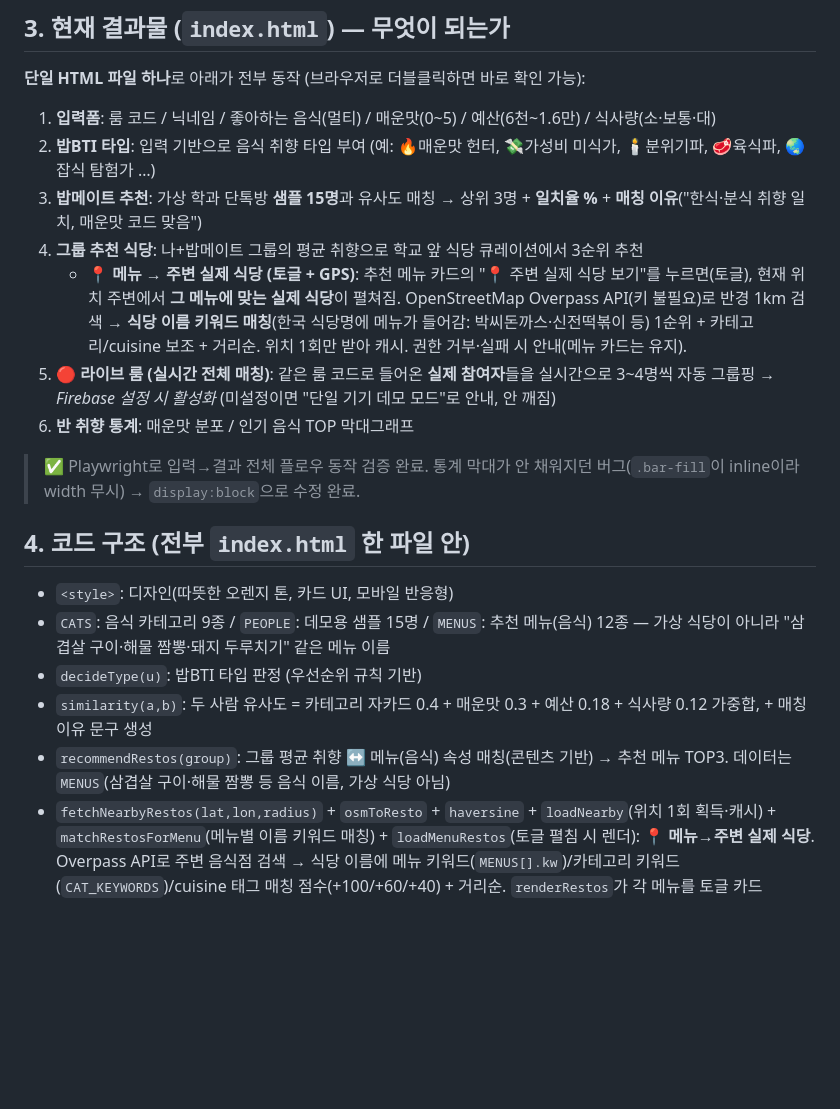
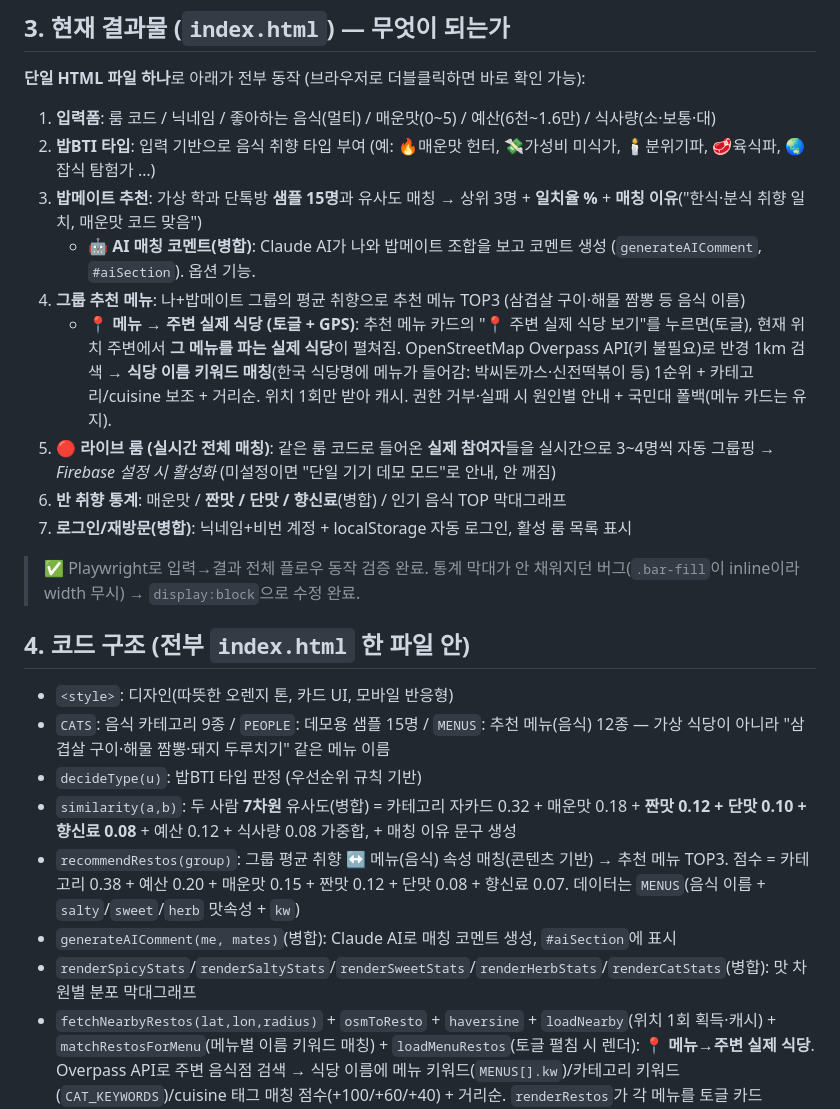
Before and after one commit to nxtcloud-edu/2026-kookmin-ai-workflow-team1, a Markdown page: 밥BTI_작업노트.md, the part around the change. Drawn GitHub-style; blank space fills up the shorter version.

Commit message:
docs: 작업노트에 병합 기능(맛 모델·AI 코멘트·로그인) 반영

```diff
--- a/밥BTI_작업노트.md
+++ b/밥BTI_작업노트.md
@@ -25,10 +25,12 @@
 1. **입력폼**: 룸 코드 / 닉네임 / 좋아하는 음식(멀티) / 매운맛(0~5) / 예산(6천~1.6만) / 식사량(소·보통·대)
 2. **밥BTI 타입**: 입력 기반으로 음식 취향 타입 부여 (예: 🔥매운맛 헌터, 💸가성비 미식가, 🕯️분위기파, 🥩육식파, 🌏잡식 탐험가 …)
 3. **밥메이트 추천**: 가상 학과 단톡방 **샘플 15명**과 유사도 매칭 → 상위 3명 + **일치율 %** + **매칭 이유**("한식·분식 취향 일치, 매운맛 코드 맞음")
-4. **그룹 추천 식당**: 나+밥메이트 그룹의 평균 취향으로 학교 앞 식당 큐레이션에서 3순위 추천
-   - **📍 메뉴 → 주변 실제 식당 (토글 + GPS)**: 추천 메뉴 카드의 "📍 주변 실제 식당 보기"를 누르면(토글), 현재 위치 주변에서 **그 메뉴에 맞는 실제 식당**이 펼쳐짐. OpenStreetMap Overpass API(키 불필요)로 반경 1km 검색 → **식당 이름 키워드 매칭**(한국 식당명에 메뉴가 들어감: 박씨돈까스·신전떡볶이 등) 1순위 + 카테고리/cuisine 보조 + 거리순. 위치 1회만 받아 캐시. 권한 거부·실패 시 안내(메뉴 카드는 유지).
+   - **🤖 AI 매칭 코멘트(병합)**: Claude AI가 나와 밥메이트 조합을 보고 코멘트 생성 (`generateAIComment`, `#aiSection`). 옵션 기능.
+4. **그룹 추천 메뉴**: 나+밥메이트 그룹의 평균 취향으로 추천 메뉴 TOP3 (삼겹살 구이·해물 짬뽕 등 음식 이름)
+   - **📍 메뉴 → 주변 실제 식당 (토글 + GPS)**: 추천 메뉴 카드의 "📍 주변 실제 식당 보기"를 누르면(토글), 현재 위치 주변에서 **그 메뉴를 파는 실제 식당**이 펼쳐짐. OpenStreetMap Overpass API(키 불필요)로 반경 1km 검색 → **식당 이름 키워드 매칭**(한국 식당명에 메뉴가 들어감: 박씨돈까스·신전떡볶이 등) 1순위 + 카테고리/cuisine 보조 + 거리순. 위치 1회만 받아 캐시. 권한 거부·실패 시 원인별 안내 + 국민대 폴백(메뉴 카드는 유지).
 5. **🔴 라이브 룸 (실시간 전체 매칭)**: 같은 룸 코드로 들어온 **실제 참여자**들을 실시간으로 3~4명씩 자동 그룹핑 → *Firebase 설정 시 활성화* (미설정이면 "단일 기기 데모 모드"로 안내, 안 깨짐)
-6. **반 취향 통계**: 매운맛 분포 / 인기 음식 TOP 막대그래프
+6. **반 취향 통계**: 매운맛 / **짠맛 / 단맛 / 향신료**(병합) / 인기 음식 TOP 막대그래프
+7. **로그인/재방문(병합)**: 닉네임+비번 계정 + localStorage 자동 로그인, 활성 룸 목록 표시
 
 > ✅ Playwright로 입력→결과 전체 플로우 동작 검증 완료. 통계 막대가 안 채워지던 버그(`.bar-fill`이 inline이라 width 무시) → `display:block`으로 수정 완료.
 
@@ -36,8 +38,10 @@
 - `<style>`: 디자인(따뜻한 오렌지 톤, 카드 UI, 모바일 반응형)
 - `CATS`: 음식 카테고리 9종 / `PEOPLE`: 데모용 샘플 15명 / `MENUS`: 추천 메뉴(음식) 12종 — 가상 식당이 아니라 "삼겹살 구이·해물 짬뽕·돼지 두루치기" 같은 메뉴 이름
 - `decideType(u)`: 밥BTI 타입 판정 (우선순위 규칙 기반)
-- `similarity(a,b)`: 두 사람 유사도 = 카테고리 자카드 0.4 + 매운맛 0.3 + 예산 0.18 + 식사량 0.12 가중합, + 매칭 이유 문구 생성
-- `recommendRestos(group)`: 그룹 평균 취향 ↔ 메뉴(음식) 속성 매칭(콘텐츠 기반) → 추천 메뉴 TOP3. 데이터는 `MENUS`(삼겹살 구이·해물 짬뽕 등 음식 이름, 가상 식당 아님)
+- `similarity(a,b)`: 두 사람 **7차원** 유사도(병합) = 카테고리 자카드 0.32 + 매운맛 0.18 + **짠맛 0.12 + 단맛 0.10 + 향신료 0.08** + 예산 0.12 + 식사량 0.08 가중합, + 매칭 이유 문구 생성
+- `recommendRestos(group)`: 그룹 평균 취향 ↔ 메뉴(음식) 속성 매칭(콘텐츠 기반) → 추천 메뉴 TOP3. 점수 = 카테고리 0.38 + 예산 0.20 + 매운맛 0.15 + 짠맛 0.12 + 단맛 0.08 + 향신료 0.07. 데이터는 `MENUS`(음식 이름 + `salty`/`sweet`/`herb` 맛속성 + `kw`)
+- `generateAIComment(me, mates)`(병합): Claude AI로 매칭 코멘트 생성, `#aiSection`에 표시
+- `renderSpicyStats`/`renderSaltyStats`/`renderSweetStats`/`renderHerbStats`/`renderCatStats`(병합): 맛 차원별 분포 막대그래프
 - `fetchNearbyRestos(lat,lon,radius)` + `osmToResto` + `haversine` + `loadNearby`(위치 1회 획득·캐시) + `matchRestosForMenu`(메뉴별 이름 키워드 매칭) + `loadMenuRestos`(토글 펼침 시 렌더): **📍 메뉴→주변 실제 식당**. Overpass API로 주변 음식점 검색 → 식당 이름에 메뉴 키워드(`MENUS[].kw`)/카테고리 키워드(`CAT_KEYWORDS`)/cuisine 태그 매칭 점수(+100/+60/+40) + 거리순. `renderRestos`가 각 메뉴를 토글 카드(`.resto-head`/`.resto-detail`)로 렌더. GPS 실패 시 원인별 메시지 + `DEFAULT_LOC`(국민대) 폴백.
 - `formGroups(members, size)`: 그리디 그룹핑(유사도 높은 사람끼리 묶기) — 라이브 룸용
 - Firebase: 상단 `firebaseConfig`(현재 `PASTE_` 자리표시자) — 설정하면 실시간 켜짐
```
